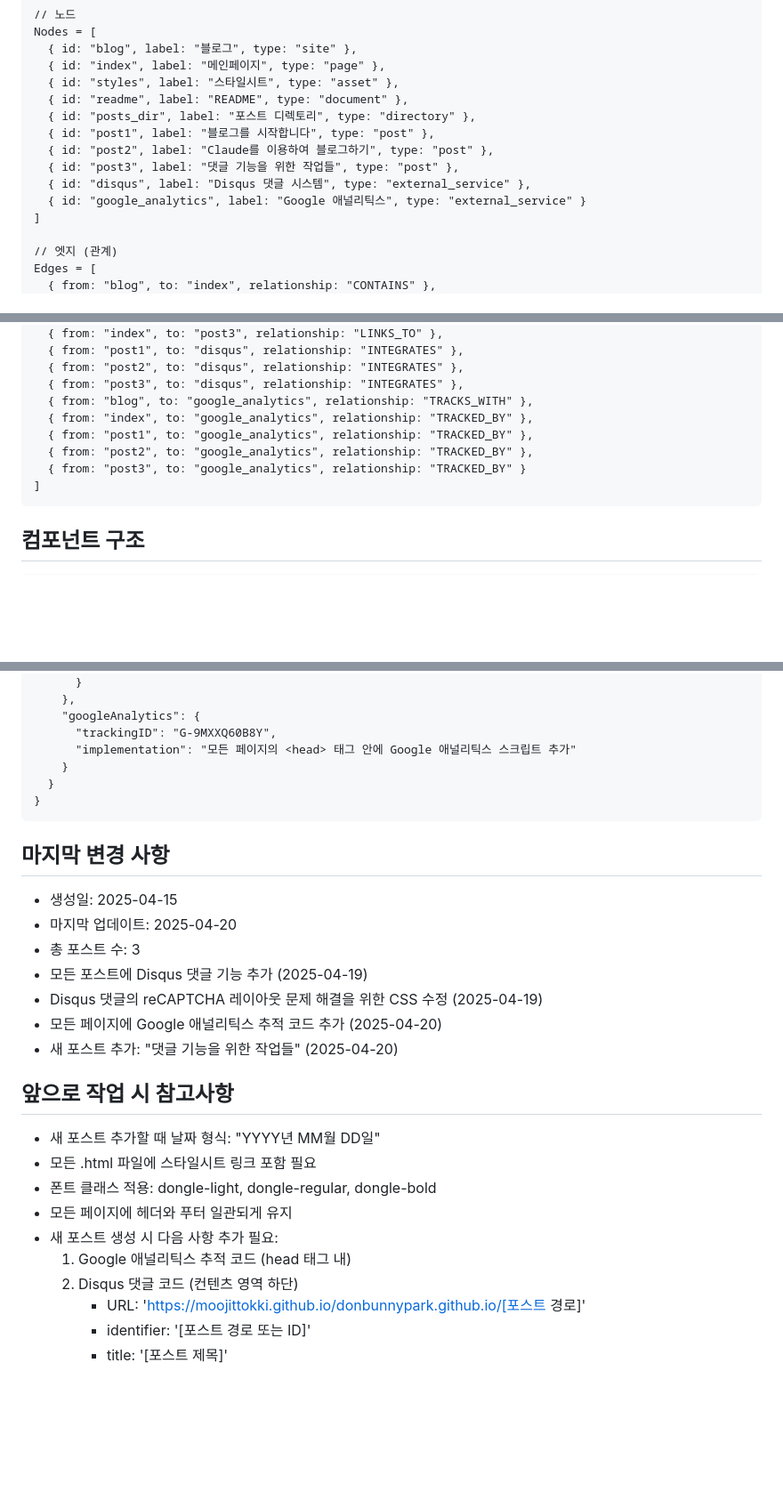
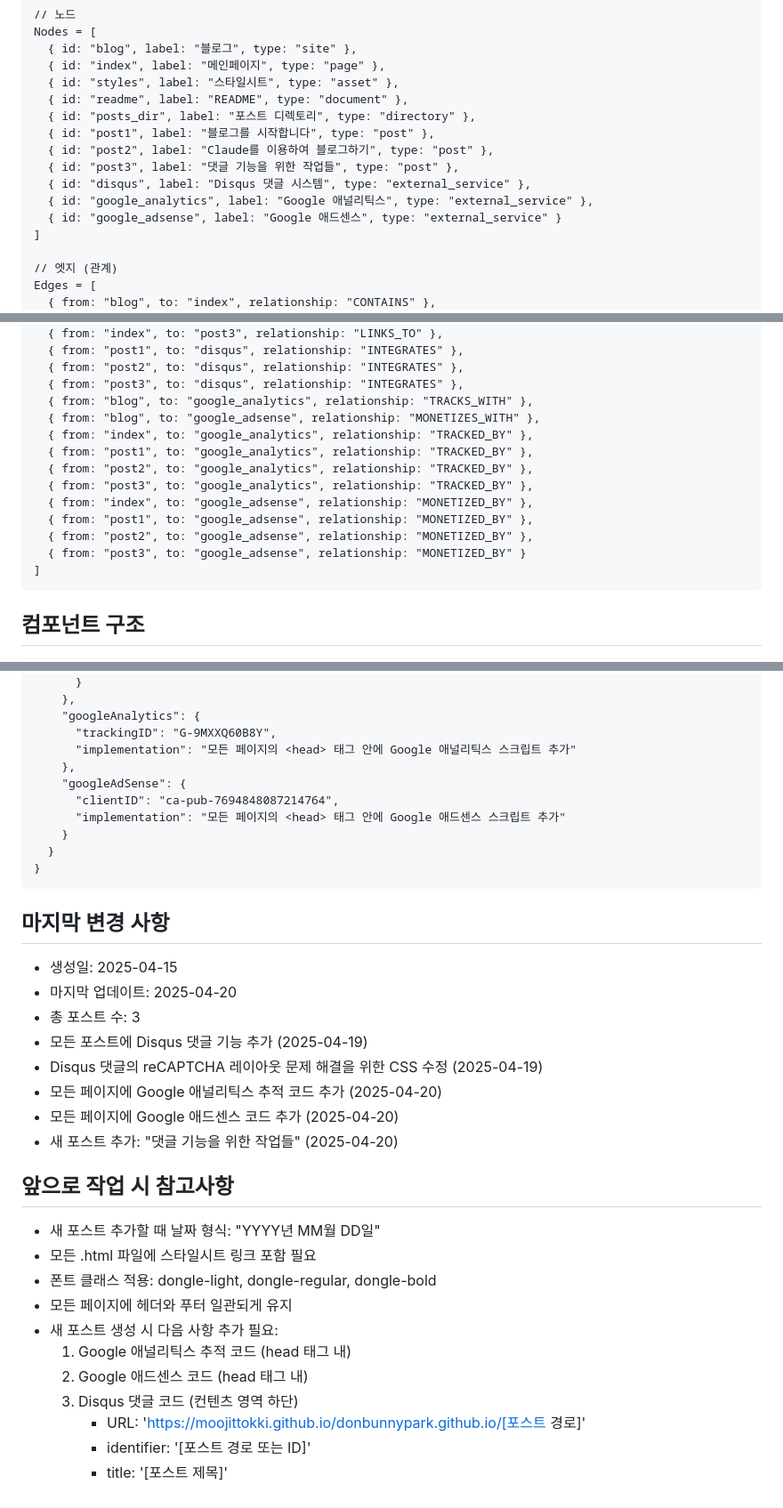
Before and after one commit to moojittokki/donbunnypark.github.io, a Markdown page: blog-state.md, 3 parts joined by grey strips. Shown at 89% size. Rendered like a GitHub page; blank space fills up the shorter version.

Commit message:
Update blog-state.md to include Google AdSense information

````diff
--- a/blog-state.md
+++ b/blog-state.md
@@ -92,7 +95,8 @@ Nodes = [
   { id: "post2", label: "Claude를 이용하여 블로그하기", type: "post" },
   { id: "post3", label: "댓글 기능을 위한 작업들", type: "post" },
   { id: "disqus", label: "Disqus 댓글 시스템", type: "external_service" },
-  { id: "google_analytics", label: "Google 애널리틱스", type: "external_service" }
+  { id: "google_analytics", label: "Google 애널리틱스", type: "external_service" },
+  { id: "google_adsense", label: "Google 애드센스", type: "external_service" }
 ]
 
 // 엣지 (관계)
@@ -115,10 +119,15 @@ Edges = [
   { from: "post2", to: "disqus", relationship: "INTEGRATES" },
   { from: "post3", to: "disqus", relationship: "INTEGRATES" },
   { from: "blog", to: "google_analytics", relationship: "TRACKS_WITH" },
+  { from: "blog", to: "google_adsense", relationship: "MONETIZES_WITH" },
   { from: "index", to: "google_analytics", relationship: "TRACKED_BY" },
   { from: "post1", to: "google_analytics", relationship: "TRACKED_BY" },
   { from: "post2", to: "google_analytics", relationship: "TRACKED_BY" },
-  { from: "post3", to: "google_analytics", relationship: "TRACKED_BY" }
+  { from: "post3", to: "google_analytics", relationship: "TRACKED_BY" },
+  { from: "index", to: "google_adsense", relationship: "MONETIZED_BY" },
+  { from: "post1", to: "google_adsense", relationship: "MONETIZED_BY" },
+  { from: "post2", to: "google_adsense", relationship: "MONETIZED_BY" },
+  { from: "post3", to: "google_adsense", relationship: "MONETIZED_BY" }
 ]
 ```
 
@@ -163,6 +172,10 @@ Edges = [
     "googleAnalytics": {
       "trackingID": "G-9MXXQ60B8Y",
       "implementation": "모든 페이지의 <head> 태그 안에 Google 애널리틱스 스크립트 추가"
+    },
+    "googleAdSense": {
+      "clientID": "ca-pub-7694848087214764",
+      "implementation": "모든 페이지의 <head> 태그 안에 Google 애드센스 스크립트 추가"
     }
   }
 }
@@ -175,6 +188,7 @@ Edges = [
 - 모든 포스트에 Disqus 댓글 기능 추가 (2025-04-19)
 - Disqus 댓글의 reCAPTCHA 레이아웃 문제 해결을 위한 CSS 수정 (2025-04-19)
 - 모든 페이지에 Google 애널리틱스 추적 코드 추가 (2025-04-20)
+- 모든 페이지에 Google 애드센스 코드 추가 (2025-04-20)
 - 새 포스트 추가: "댓글 기능을 위한 작업들" (2025-04-20)
 
 ## 앞으로 작업 시 참고사항
@@ -184,7 +198,8 @@ Edges = [
 - 모든 페이지에 헤더와 푸터 일관되게 유지
 - 새 포스트 생성 시 다음 사항 추가 필요:
   1. Google 애널리틱스 추적 코드 (head 태그 내)
-  2. Disqus 댓글 코드 (컨텐츠 영역 하단)
+  2. Google 애드센스 코드 (head 태그 내)
+  3. Disqus 댓글 코드 (컨텐츠 영역 하단)
      - URL: 'https://moojittokki.github.io/donbunnypark.github.io/[포스트 경로]'
      - identifier: '[포스트 경로 또는 ID]'
      - title: '[포스트 제목]'
````
Also changed, not shown: other parts of blog-state.md (+6 -3 lines).
